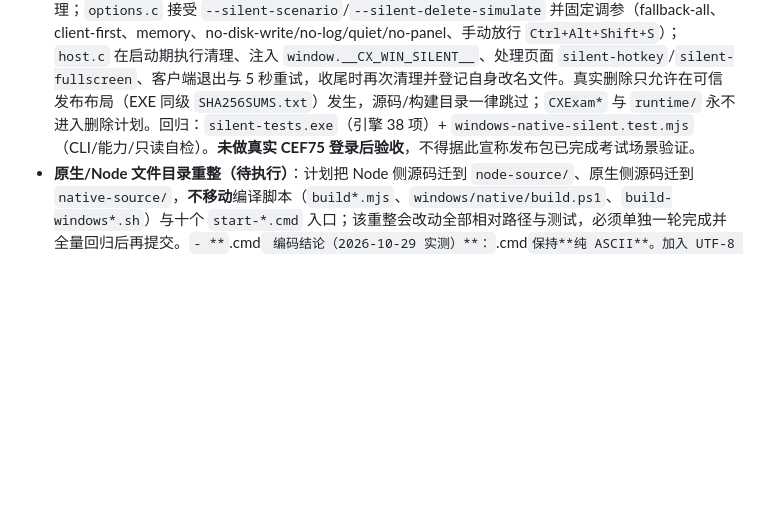
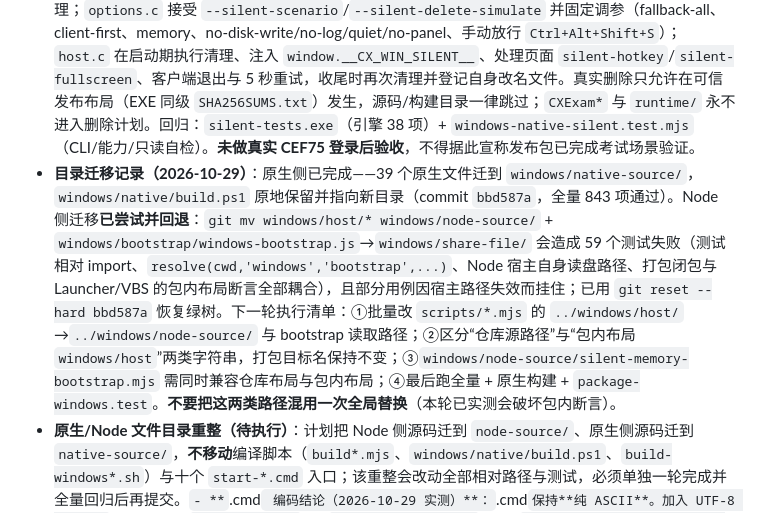
Before and after one commit to liu23zhi/chaoxing_plus, a Markdown page: AGENTS.md, the part around the change. Rendered like a GitHub page; blank space fills up the shorter version.

Commit message:
文档：记录目录迁移进度与回退结论（原生已完成、Node 待专项一轮）

```diff
--- a/AGENTS.md
+++ b/AGENTS.md
@@ -238,6 +238,7 @@ $env:CX_TEST_NATIVE_WINDOW='1'; node --test scripts/windows-selection-window.tes
 - **Windows 打包决策（2026-12-06）**：发布包默认使用单份 x86、无 CRT、无第三方/外部 DLL 依赖（仅链接 Windows 系统 DLL）的原生 EXE（`build-windows.sh` 调用 `windows/native/build.ps1` 并以 RCDATA 内嵌注入资源）。当前注入链路是 CXExam 官方 remote debugging + CDP 页面注入，x86 宿主可正常启动并注入 x64 CXExam，因此不内置 x64 可执行注入器；不从 x86 进程内存执行 x64 PE，也不引入进程空洞/远程线程注入。若未来需要原生 DLL/远程线程注入，必须单独设计 x64 载荷、测试与安全边界，不得声称现有发布包已支持。
 - **原生构建输出目录（2026-10-29）**：`windows/native/build.ps1` 默认把产物输出到仓库根部 `build-windows/bin`（`-OutputDirectory` 可覆盖），`build-windows/` 已 gitignore；CI、`package-windows.mjs`（默认 `--exe`）、`build-windows.sh` 与文档统一使用该路径，不要再引用 `windows/native-source/.tmp-native-host`。该 `.ps1` 必须保持纯 ASCII：Windows PowerShell 5.1 对无 BOM 脚本按 ANSI 解码，中文字面量会让脚本解析失败（本轮已实测：中文注释导致 `$root` 解析异常、构建直接失败）。
 - **原生静默场景（已接入宿主）**：`windows/native-source/silent.c/.h` 提供自毁状态机与程序痕迹清理；`options.c` 接受 `--silent-scenario`/`--silent-delete-simulate` 并固定调参（fallback-all、client-first、memory、no-disk-write/no-log/quiet/no-panel、手动放行 `Ctrl+Alt+Shift+S`）；`host.c` 在启动期执行清理、注入 `window.__CX_WIN_SILENT__`、处理页面 `silent-hotkey`/`silent-fullscreen`、客户端退出与 5 秒重试，收尾时再次清理并登记自身改名文件。真实删除只允许在可信发布布局（EXE 同级 `SHA256SUMS.txt`）发生，源码/构建目录一律跳过；`CXExam*` 与 `runtime/` 永不进入删除计划。回归：`silent-tests.exe`（引擎 38 项）+ `windows-native-silent.test.mjs`（CLI/能力/只读自检）。**未做真实 CEF75 登录后验收**，不得据此宣称发布包已完成考试场景验证。
+- **目录迁移记录（2026-10-29）**：原生侧已完成——39 个原生文件迁到 `windows/native-source/`，`windows/native/build.ps1` 原地保留并指向新目录（commit `bbd587a`，全量 843 项通过）。Node 侧迁移**已尝试并回退**：`git mv windows/host/* windows/node-source/` + `windows/bootstrap/windows-bootstrap.js`→`windows/share-file/` 会造成 59 个测试失败（测试相对 import、`resolve(cwd,'windows','bootstrap',...)`、Node 宿主自身读盘路径、打包闭包与 Launcher/VBS 的包内布局断言全部耦合），且部分用例因宿主路径失效而挂住；已用 `git reset --hard bbd587a` 恢复绿树。下一轮执行清单：①批量改 `scripts/*.mjs` 的 `../windows/host/`→`../windows/node-source/` 与 bootstrap 读取路径；②区分“仓库源路径”与“包内布局 `windows/host`”两类字符串，打包目标名保持不变；③`windows/node-source/silent-memory-bootstrap.mjs` 需同时兼容仓库布局与包内布局；④最后跑全量 + 原生构建 + `package-windows.test`。**不要把这两类路径混用一次全局替换**（本轮已实测会破坏包内断言）。
 - **原生/Node 文件目录重整（待执行）**：计划把 Node 侧源码迁到 `node-source/`、原生侧源码迁到 `native-source/`，**不移动**编译脚本（`build*.mjs`、`windows/native/build.ps1`、`build-windows*.sh`）与十个 `start-*.cmd` 入口；该重整会改动全部相对路径与测试，必须单独一轮完成并全量回归后再提交。`- **`.cmd` 编码结论（2026-10-29 实测）**：`.cmd` 保持**纯 ASCII**。加入 UTF-8 中文并配 `chcp 65001` 会让 cmd 在解析 `rem` 行时吞掉后续命令（实测 `--help` 直接 9009）；改为 GBK 后在本机会话的 UTF-8 控制台里同样错乱。中文提示只在原生程序内部与文档中出现。- `windows/native/build.ps1` 必须保持纯 ASCII：Windows PowerShell 5.1 对无 BOM `.ps1` 按 ANSI 解码，中文字面量会导致解析失败（本轮已验证）。构建脚本不得依赖可能缺失的 PowerShell 模块 cmdlet 完成关键输出（例如改用系统 `certutil.exe -hashfile` 输出摘要），并在 `windows-release-package.test.mjs` 中断言。
 
 ### 渲染诊断与“悬浮窗模糊”类问题
```
